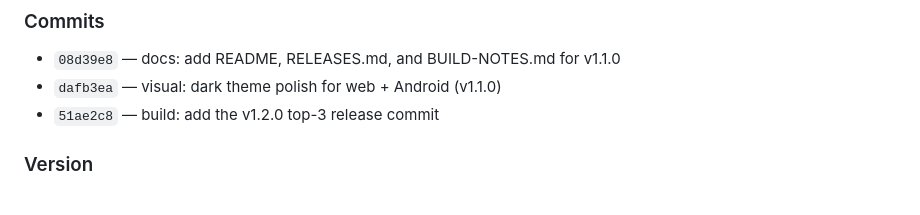
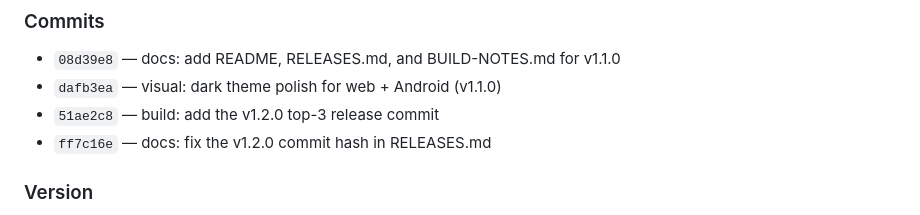
Before and after one commit to montajebii/rusty-box, a Markdown page: RELEASES.md, the part around the change. Drawn GitHub-style.

Commit message:
docs: record ff7c16e in the v1.2.0 release notes
Co-Authored-By: Codebuff <noreply@codebuff.com>

```diff
--- a/RELEASES.md
+++ b/RELEASES.md
@@ -46,6 +46,7 @@ Review actions, gentle review queue, random note, search/views, pins, backup, an
 - `08d39e8` — docs: add README, RELEASES.md, and BUILD-NOTES.md for v1.1.0
 - `dafb3ea` — visual: dark theme polish for web + Android (v1.1.0)
 - `51ae2c8` — build: add the v1.2.0 top-3 release commit
+- `ff7c16e` — docs: fix the v1.2.0 commit hash in RELEASES.md
 
 ### Version
 
```
